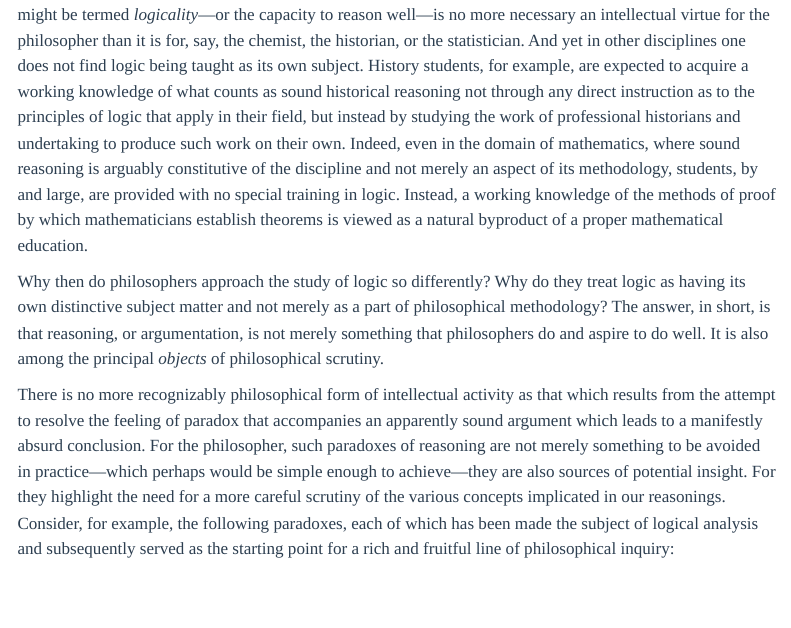
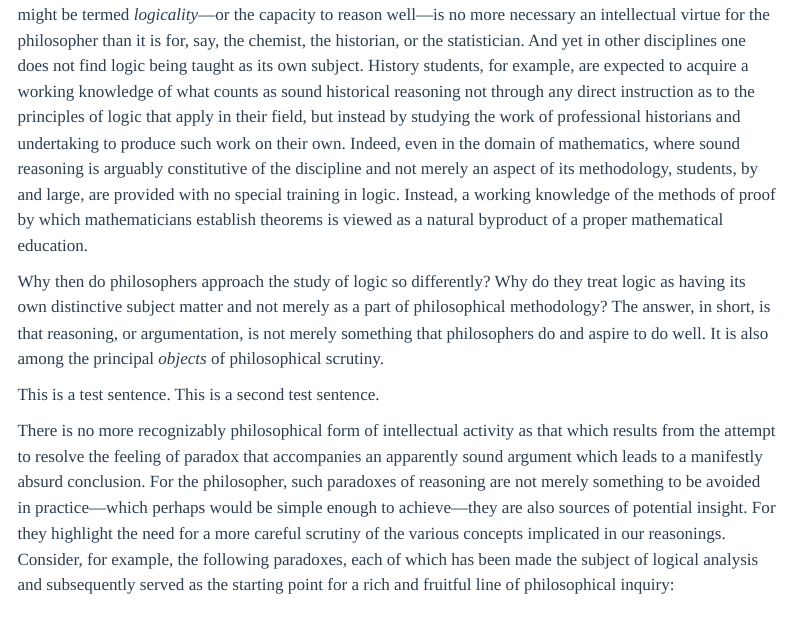
Before and after one commit to anubav/logic-notes, a Quarto document (chapters/00-introduction.qmd): the page in a window 1100 px wide, from 280 px down. Rendered offline with R 4.5, knitr and Pandoc in place of Quarto, with nearby package versions; menus at the side of the page are left out.

Commit message:
Deliberately unformatted

```diff
--- a/chapters/00-introduction.qmd
+++ b/chapters/00-introduction.qmd
@@ -21,6 +21,8 @@ Why then do philosophers approach the study of logic so differently?
 Why do they treat logic as having its own distinctive subject matter and not merely as a part of philosophical methodology?
 The answer, in short, is that reasoning, or argumentation, is not merely something that philosophers do and aspire to do well.
 It is also among the principal _objects_ of philosophical scrutiny.
+
+This is a test sentence. This is a second test sentence.
 
 There is no more recognizably philosophical form of intellectual activity as that which results from the attempt to resolve the feeling of paradox that accompanies an apparently sound argument which leads to a manifestly absurd conclusion.
 For the philosopher, such paradoxes of reasoning are not merely something to be avoided in practice---which perhaps would be simple enough to achieve---they are also sources of potential insight.
```
